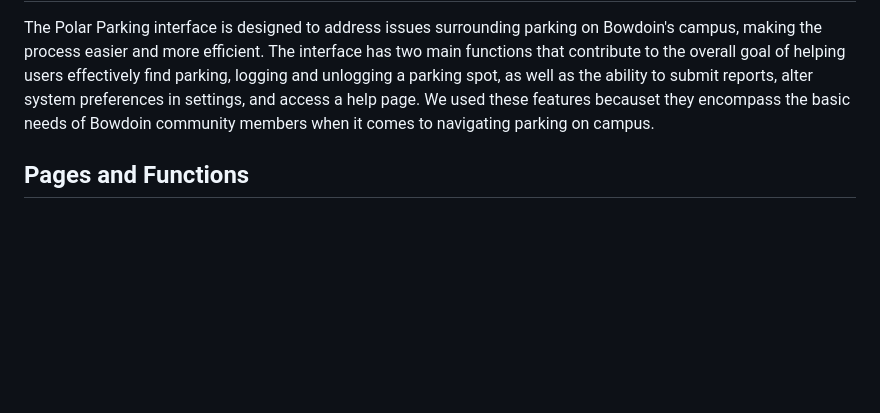
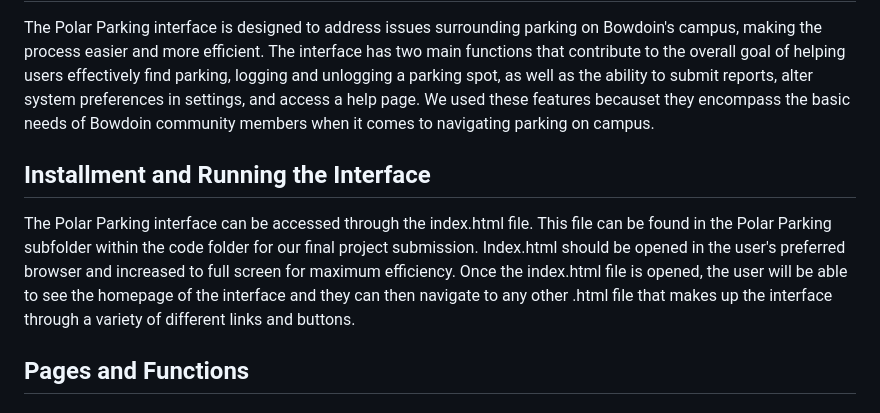
Before and after one commit to andreaditeodoro/PolarParking, a Markdown page: README.md, the part around the change. Drawn GitHub-style; blank space fills up the shorter version.

```diff
--- a/README.md
+++ b/README.md
@@ -1,5 +1,7 @@
 # Polar Parking
 The Polar Parking interface is designed to address issues surrounding parking on Bowdoin's campus, making the process easier and more efficient. The interface has two main functions that contribute to the overall goal of helping users effectively find parking, logging and unlogging a parking spot, as well as the ability to submit reports, alter system preferences in settings, and access a help page. We used these features becauset they encompass the basic needs of Bowdoin community members when it comes to navigating parking on campus.
+## Installment and Running the Interface
+The Polar Parking interface can be accessed through the index.html file. This file can be found in the Polar Parking subfolder within the code folder for our final project submission. Index.html should be opened in the user's preferred browser and increased to full screen for maximum efficiency. Once the index.html file is opened, the user will be able to see the homepage of the interface and they can then navigate to any other .html file that makes up the interface through a variety of different links and buttons.
 ## Pages and Functions
 ### Homepage
 The index.html page is our homepage. This is the same with all the other pages but there exists a navigation bar where the user can navigating to navsettings.html, report.html, navhelp.html, and back to the homescreen. On this homepage, along with the map, logo, tagline, and title, the user can begin the function of logging or unlogging a spot.
```
